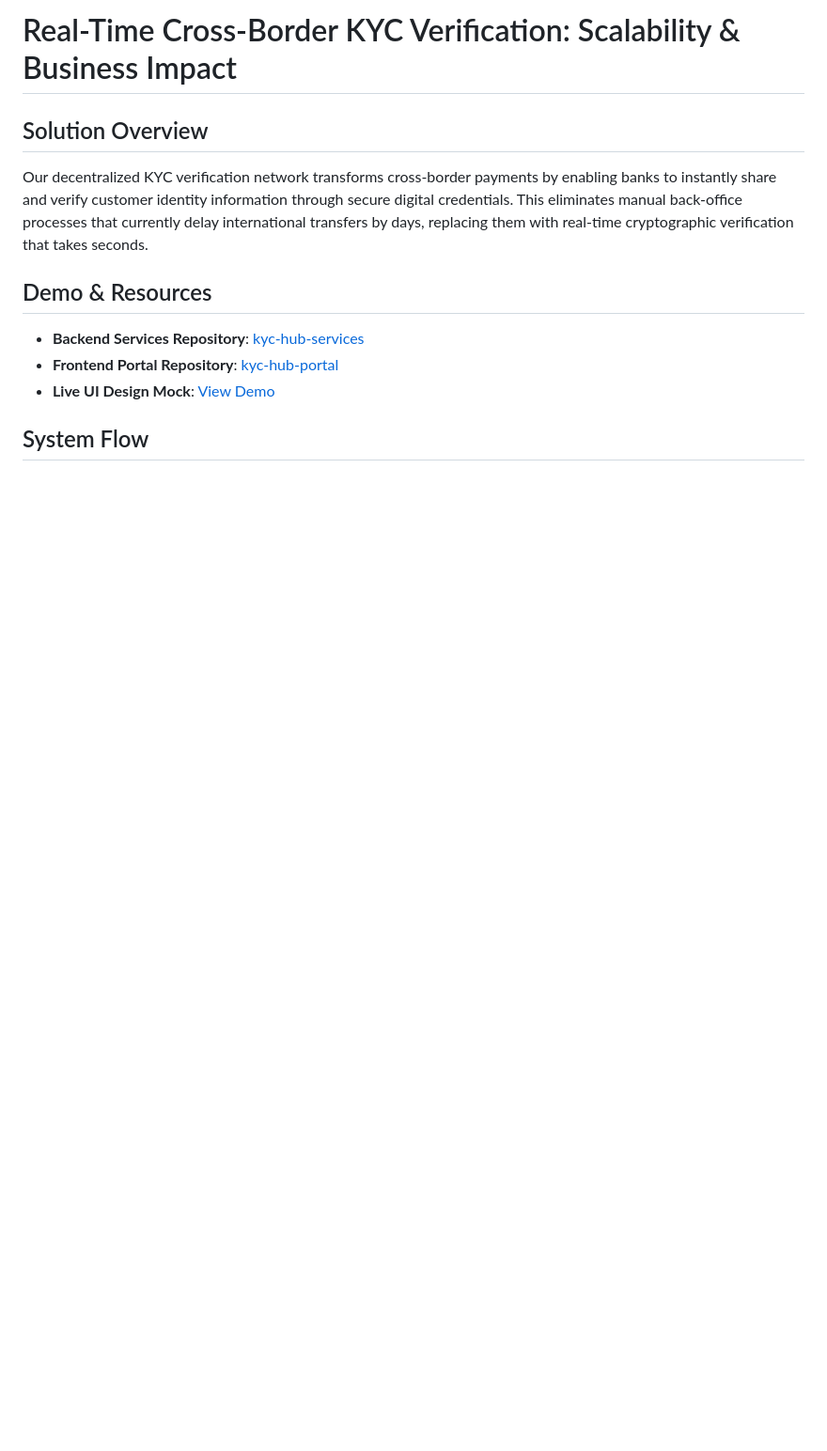
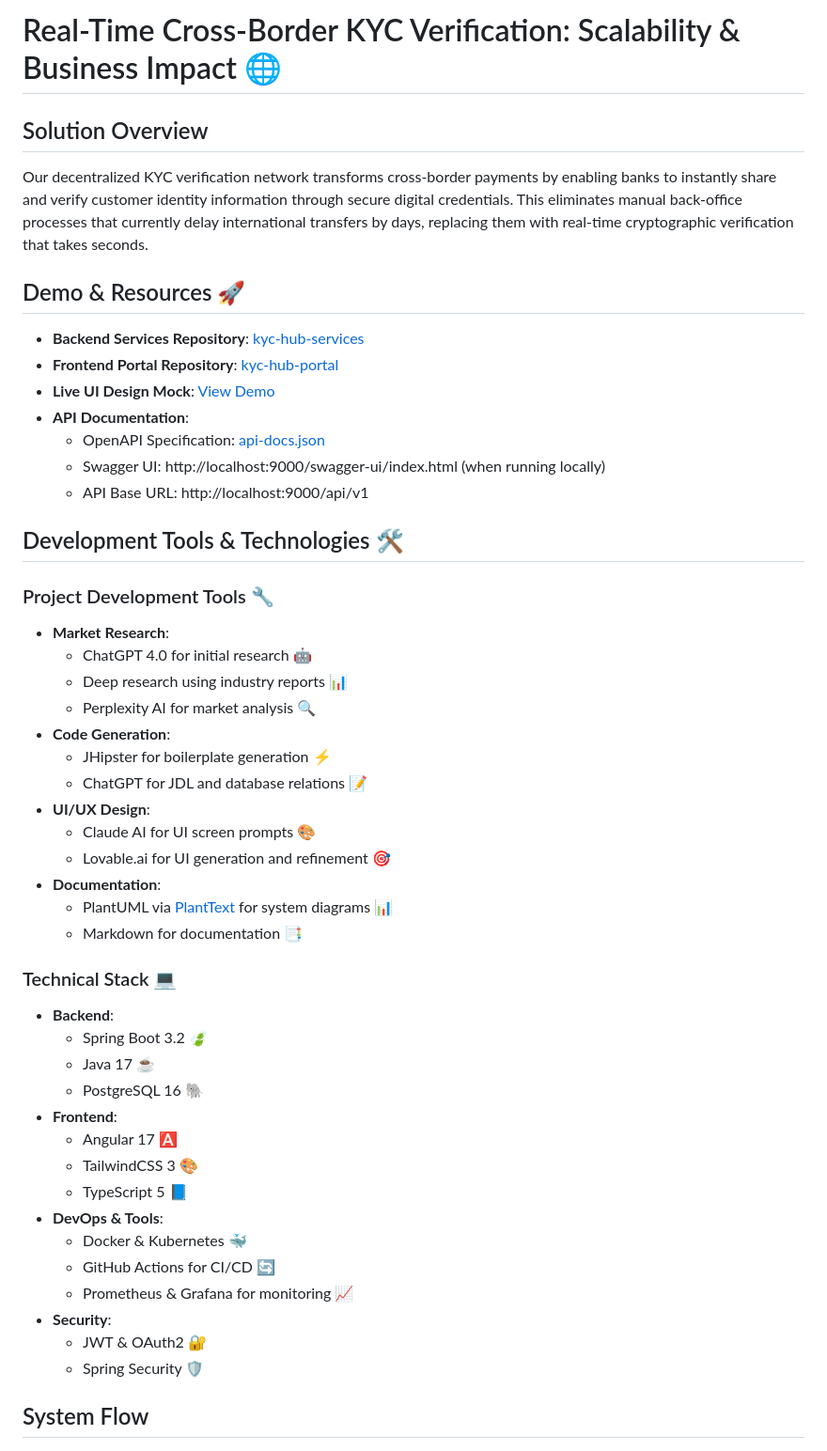
Before and after one commit to manucr619/kyc-hub-services, a Markdown page: README.md, the part around one of its changes. Shown at 94% size. GitHub-like rendering; blank space fills up the shorter version.

Commit message:
Update README with development tools and emojis 🚀

```diff
--- a/README.md
+++ b/README.md
@@ -1,12 +1,50 @@
-# Real-Time Cross-Border KYC Verification: Scalability & Business Impact
+# Real-Time Cross-Border KYC Verification: Scalability & Business Impact 🌐
 
 ## Solution Overview
 Our decentralized KYC verification network transforms cross-border payments by enabling banks to instantly share and verify customer identity information through secure digital credentials. This eliminates manual back-office processes that currently delay international transfers by days, replacing them with real-time cryptographic verification that takes seconds.
 
-## Demo & Resources
+## Demo & Resources 🚀
 - **Backend Services Repository**: [kyc-hub-services](https://github.com/manucr619/kyc-hub-services)
 - **Frontend Portal Repository**: [kyc-hub-portal](https://github.com/manucr619/kyc-hub-portal)
 - **Live UI Design Mock**: [View Demo](https://preview--kyc-hub-portal.lovable.app/)
+- **API Documentation**:
+  - OpenAPI Specification: [api-docs.json](src/main/resources/swagger/api-docs.json)
+  - Swagger UI: http://localhost:9000/swagger-ui/index.html (when running locally)
+  - API Base URL: http://localhost:9000/api/v1
+
+## Development Tools & Technologies 🛠️
+
+### Project Development Tools 🔧
+- **Market Research**:
+  - ChatGPT 4.0 for initial research 🤖
+  - Deep research using industry reports 📊
+  - Perplexity AI for market analysis 🔍
+- **Code Generation**:
+  - JHipster for boilerplate generation ⚡
+  - ChatGPT for JDL and database relations 📝
+- **UI/UX Design**:
+  - Claude AI for UI screen prompts 🎨
+  - Lovable.ai for UI generation and refinement 🎯
+- **Documentation**:
+  - PlantUML via [PlantText](https://www.planttext.com/) for system diagrams 📊
+  - Markdown for documentation 📑
+
+### Technical Stack 💻
+- **Backend**:
+  - Spring Boot 3.2 🍃
+  - Java 17 ☕
+  - PostgreSQL 16 🐘
+- **Frontend**:
+  - Angular 17 🅰️
+  - TailwindCSS 3 🎨
+  - TypeScript 5 📘
+- **DevOps & Tools**:
+  - Docker & Kubernetes 🐳
+  - GitHub Actions for CI/CD 🔄
+  - Prometheus & Grafana for monitoring 📈
+- **Security**:
+  - JWT & OAuth2 🔐
+  - Spring Security 🛡️
 
 ## System Flow
 ![KYC Verification Flow](ekyc-Flow.png)
```
Also changed, not shown: other parts of README.md (+0 -10 lines).
